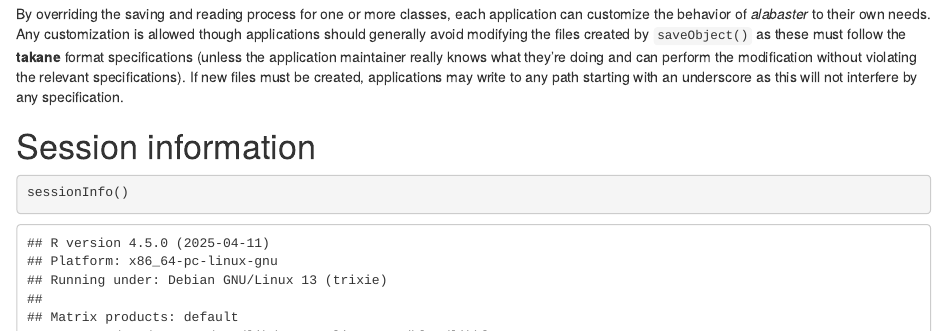
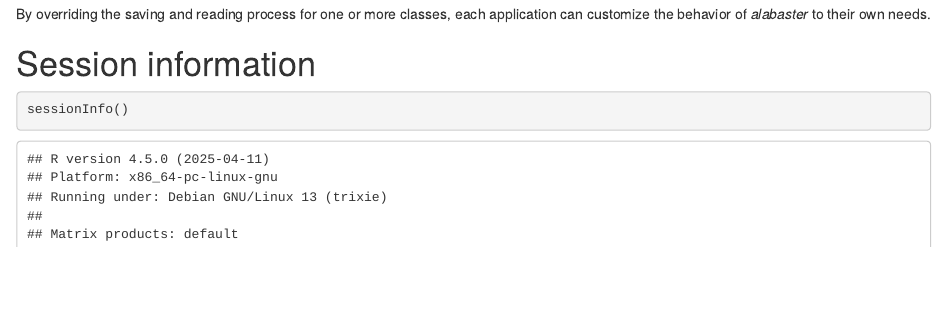
Before and after one commit to ArtifactDB/alabaster.base, an R Markdown document (vignettes/userguide.Rmd): the page in a window 1100 px wide, from 6400 px down. Rendered offline with R 4.5, knitr and Pandoc, with nearby package versions; drawn as R Markdown's standard HTML page in place of the format the file asks for; code that draws random numbers runs with fixed seeds of ours; some code elsewhere in the file could not run offline.

Commit message:
Flesh out docs for the application-specific overrides.
Moved some of this from the vignette to the manpages where we can
be more technical without bogging down the average reader.

Also added a link to the takane page in the validateObject docs.

````diff
--- a/vignettes/userguide.Rmd
+++ b/vignettes/userguide.Rmd
@@ -290,9 +290,6 @@ readForApplication(tmp)
 ```
 
 By overriding the saving and reading process for one or more classes, each application can customize the behavior of _alabaster_ to their own needs.
-Any customization is allowed though applications should generally avoid modifying the files created by `saveObject()` as these must follow the **takane** format specifications
-(unless the application maintainer really knows what they're doing and can perform the modification without violating the relevant specifications).
-If new files must be created, applications may write to any path starting with an underscore as this will not interfere by any specification.
 
 # Session information {-}
 
````
Also changed, not shown: R/altReadObject.R (+9 -2 lines), R/altSaveObject.R (+11 -4 lines), R/validateObject.R (+4 -1 lines), 4 other files.
